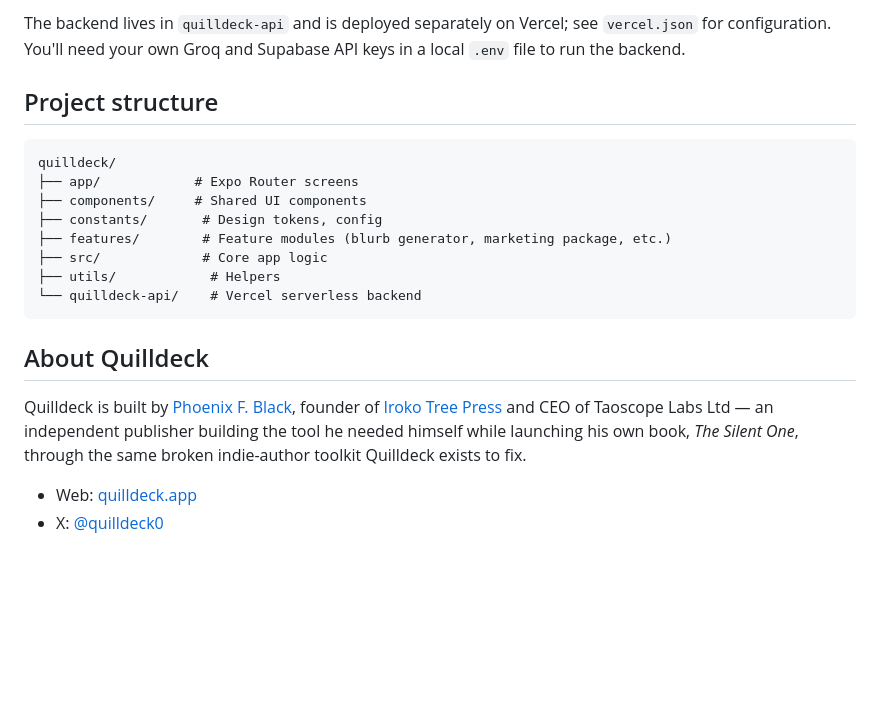
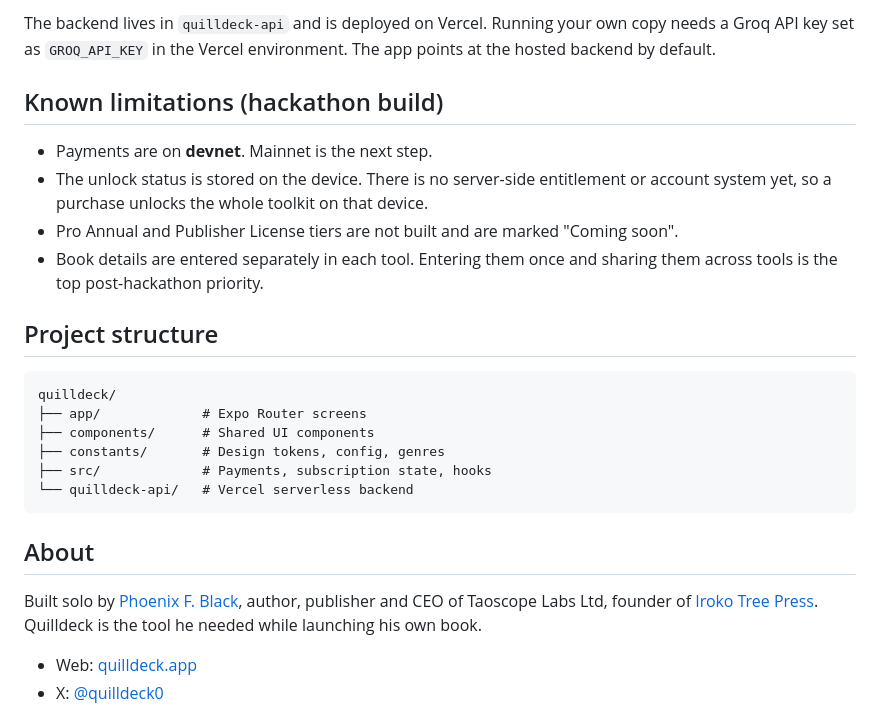
Before and after one commit to Quilldeck/quilldeck, a Markdown page: README.md, the part around one of its changes. GitHub-like rendering; blank space fills up the shorter version.

````diff
--- a/README.md
+++ b/README.md
@@ -50,23 +62,28 @@ npx expo run:android
 ```
 
-The backend lives in `quilldeck-api` and is deployed separately on Vercel; see `vercel.json` for configuration. You'll need your own Groq and Supabase API keys in a local `.env` file to run the backend.
+The backend lives in `quilldeck-api` and is deployed on Vercel. Running your own copy needs a Groq API key set as `GROQ_API_KEY` in the Vercel environment. The app points at the hosted backend by default.
+
+## Known limitations (hackathon build)
+
+- Payments are on **devnet**. Mainnet is the next step.
+- The unlock status is stored on the device. There is no server-side entitlement or account system yet, so a purchase unlocks the whole toolkit on that device.
+- Pro Annual and Publisher License tiers are not built and are marked "Coming soon".
+- Book details are entered separately in each tool. Entering them once and sharing them across tools is the top post-hackathon priority.
 
 ## Project structure
 
 ```
 quilldeck/
-├── app/            # Expo Router screens
-├── components/     # Shared UI components
-├── constants/       # Design tokens, config
-├── features/        # Feature modules (blurb generator, marketing package, etc.)
-├── src/             # Core app logic
-├── utils/            # Helpers
-└── quilldeck-api/    # Vercel serverless backend
+├── app/             # Expo Router screens
+├── components/      # Shared UI components
+├── constants/       # Design tokens, config, genres
+├── src/             # Payments, subscription state, hooks
+└── quilldeck-api/   # Vercel serverless backend
 ```
 
-## About Quilldeck
+## About
 
-Quilldeck is built by [Phoenix F. Black](https://quilldeck.app), founder of [Iroko Tree Press](https://www.irokotreepress.com) and CEO of Taoscope Labs Ltd — an independent publisher building the tool he needed himself while launching his own book, *The Silent One*, through the same broken indie-author toolkit Quilldeck exists to fix.
+Built solo by [Phoenix F. Black](https://quilldeck.app), author, publisher and CEO of Taoscope Labs Ltd, founder of [Iroko Tree Press](https://www.irokotreepress.com). Quilldeck is the tool he needed while launching his own book.
 
 - Web: [quilldeck.app](https://quilldeck.app)
 - X: [@quilldeck0](https://x.com/quilldeck0)
````
Also changed, not shown: other parts of README.md (+36 -24 lines).
